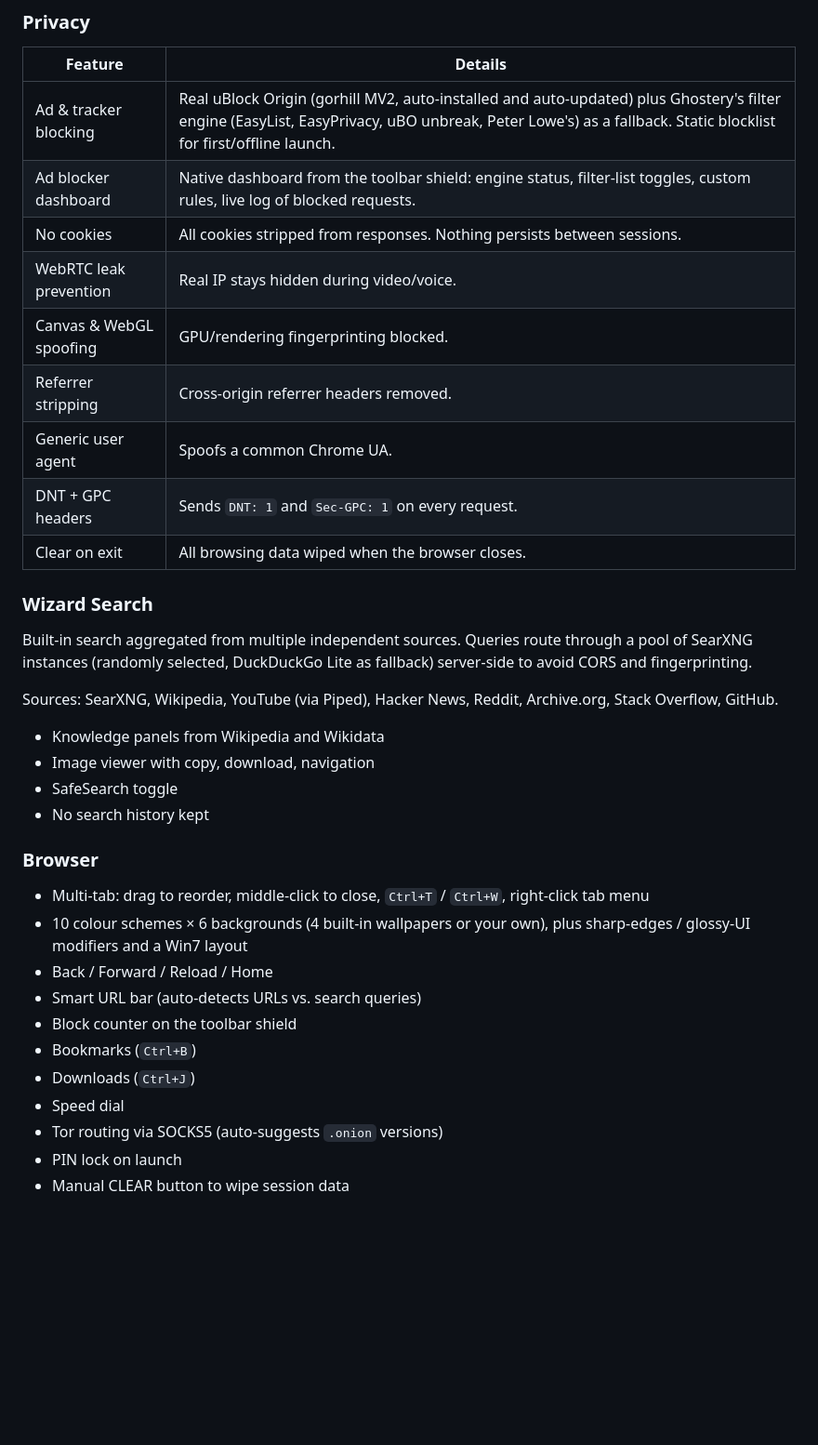
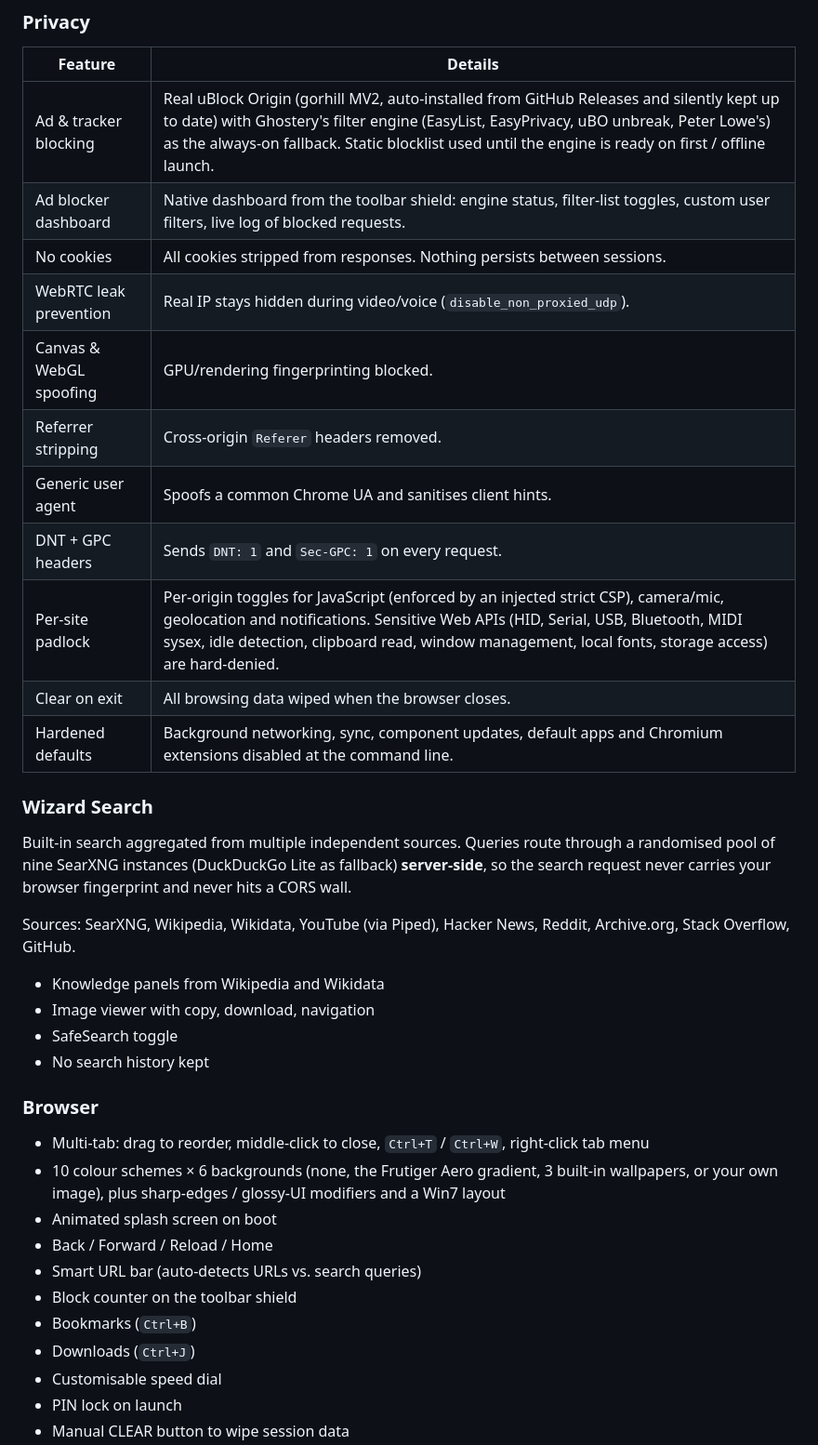
Before and after one commit to NaniIsNano/wizard-browser, a Markdown page: README.md, the part around one of its changes. Shown at 93% size. Drawn GitHub-style; blank space fills up the shorter version.

```diff
--- a/README.md
+++ b/README.md
@@ -24,21 +24,23 @@
 
 | Feature | Details |
 |---|---|
-| Ad & tracker blocking | Real uBlock Origin (gorhill MV2, auto-installed and auto-updated) plus Ghostery's filter engine (EasyList, EasyPrivacy, uBO unbreak, Peter Lowe's) as a fallback. Static blocklist for first/offline launch. |
-| Ad blocker dashboard | Native dashboard from the toolbar shield: engine status, filter-list toggles, custom rules, live log of blocked requests. |
+| Ad & tracker blocking | Real uBlock Origin (gorhill MV2, auto-installed from GitHub Releases and silently kept up to date) with Ghostery's filter engine (EasyList, EasyPrivacy, uBO unbreak, Peter Lowe's) as the always-on fallback. Static blocklist used until the engine is ready on first / offline launch. |
+| Ad blocker dashboard | Native dashboard from the toolbar shield: engine status, filter-list toggles, custom user filters, live log of blocked requests. |
 | No cookies | All cookies stripped from responses. Nothing persists between sessions. |
-| WebRTC leak prevention | Real IP stays hidden during video/voice. |
+| WebRTC leak prevention | Real IP stays hidden during video/voice (`disable_non_proxied_udp`). |
 | Canvas & WebGL spoofing | GPU/rendering fingerprinting blocked. |
-| Referrer stripping | Cross-origin referrer headers removed. |
-| Generic user agent | Spoofs a common Chrome UA. |
+| Referrer stripping | Cross-origin `Referer` headers removed. |
+| Generic user agent | Spoofs a common Chrome UA and sanitises client hints. |
 | DNT + GPC headers | Sends `DNT: 1` and `Sec-GPC: 1` on every request. |
+| Per-site padlock | Per-origin toggles for JavaScript (enforced by an injected strict CSP), camera/mic, geolocation and notifications. Sensitive Web APIs (HID, Serial, USB, Bluetooth, MIDI sysex, idle detection, clipboard read, window management, local fonts, storage access) are hard-denied. |
 | Clear on exit | All browsing data wiped when the browser closes. |
+| Hardened defaults | Background networking, sync, component updates, default apps and Chromium extensions disabled at the command line. |
 
 ### Wizard Search
 
-Built-in search aggregated from multiple independent sources. Queries route through a pool of SearXNG instances (randomly selected, DuckDuckGo Lite as fallback) server-side to avoid CORS and fingerprinting.
+Built-in search aggregated from multiple independent sources. Queries route through a randomised pool of nine SearXNG instances (DuckDuckGo Lite as fallback) **server-side**, so the search request never carries your browser fingerprint and never hits a CORS wall.
 
-Sources: SearXNG, Wikipedia, YouTube (via Piped), Hacker News, Reddit, Archive.org, Stack Overflow, GitHub.
+Sources: SearXNG, Wikipedia, Wikidata, YouTube (via Piped), Hacker News, Reddit, Archive.org, Stack Overflow, GitHub.
 
 - Knowledge panels from Wikipedia and Wikidata
 - Image viewer with copy, download, navigation
@@ -48,13 +50,13 @@ Sources: SearXNG, Wikipedia, YouTube (via Piped), Hacker News, Reddit, Archive.o
 ### Browser
 
 - Multi-tab: drag to reorder, middle-click to close, `Ctrl+T` / `Ctrl+W`, right-click tab menu
-- 10 colour schemes × 6 backgrounds (4 built-in wallpapers or your own), plus sharp-edges / glossy-UI modifiers and a Win7 layout
+- 10 colour schemes × 6 backgrounds (none, the Frutiger Aero gradient, 3 built-in wallpapers, or your own image), plus sharp-edges / glossy-UI modifiers and a Win7 layout
+- Animated splash screen on boot
 - Back / Forward / Reload / Home
 - Smart URL bar (auto-detects URLs vs. search queries)
 - Block counter on the toolbar shield
 - Bookmarks (`Ctrl+B`)
 - Downloads (`Ctrl+J`)
-- Speed dial
-- Tor routing via SOCKS5 (auto-suggests `.onion` versions)
+- Customisable speed dial
 - PIN lock on launch
 - Manual CLEAR button to wipe session data
```
Also changed, not shown: other parts of README.md (+28 -8 lines).
